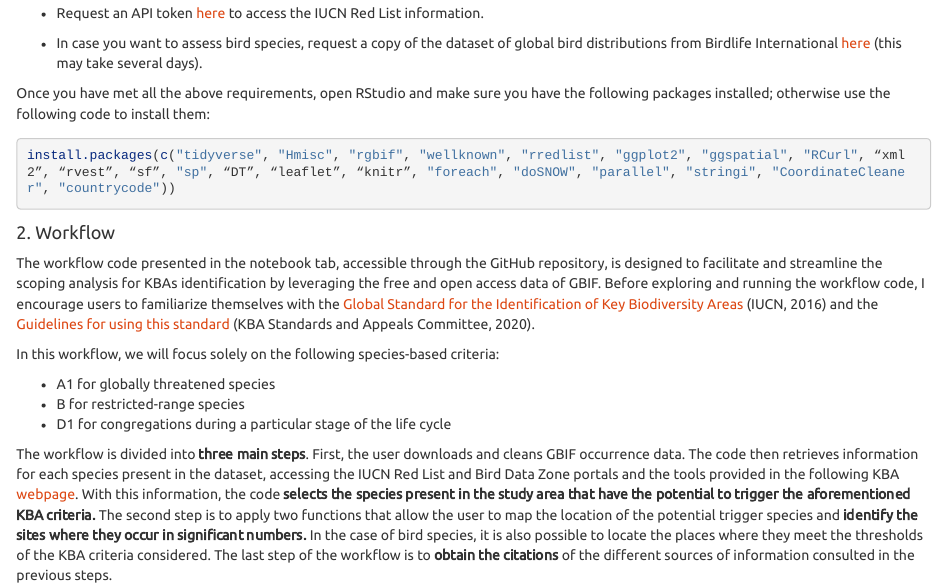
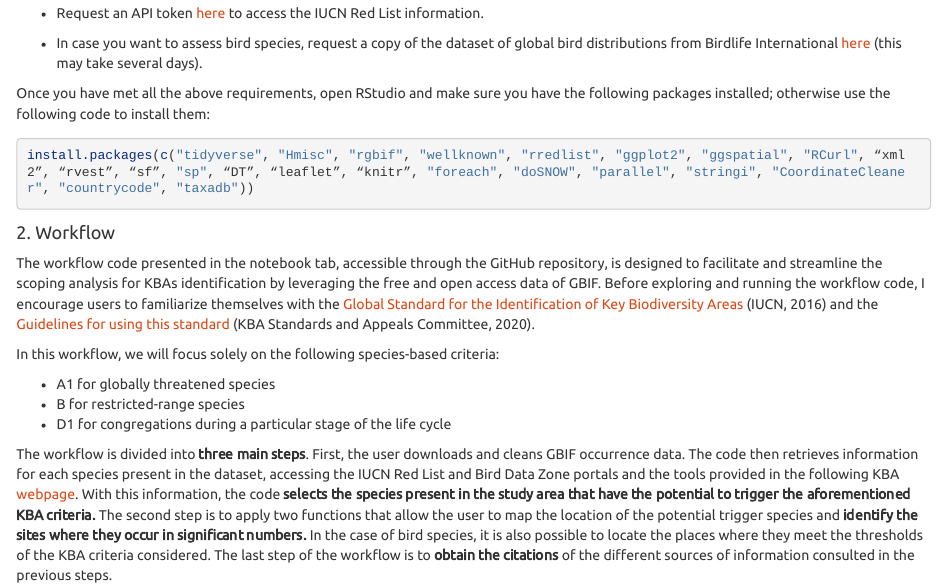
Before and after one commit to dLinero-KBAs/dlinero-KBAs.github.io, an R Markdown document (index.Rmd): the page in a window 1100 px wide, from 1100 px down. The pictures show the output file index.html that the author committed with the source, opened offline; library style sheets and scripts come from the installed R packages; long lines of code are wrapped.

Commit message:
Adding missing package

````diff
--- a/index.Rmd
+++ b/index.Rmd
@@ -51,7 +51,7 @@ Once you have met all the above requirements, open RStudio and make sure you hav
 
 
 ```{r, eval=FALSE}
-install.packages(c("tidyverse", "Hmisc", "rgbif", "wellknown", "rredlist", "ggplot2", "ggspatial", "RCurl", “xml2”, “rvest”, “sf”, "sp", “DT”, “leaflet”, “knitr”, "foreach", "doSNOW", "parallel", "stringi", "CoordinateCleaner", "countrycode"))
+install.packages(c("tidyverse", "Hmisc", "rgbif", "wellknown", "rredlist", "ggplot2", "ggspatial", "RCurl", “xml2”, “rvest”, “sf”, "sp", “DT”, “leaflet”, “knitr”, "foreach", "doSNOW", "parallel", "stringi", "CoordinateCleaner", "countrycode", "taxadb"))
 ```
 
 
````
Also changed, not shown: index.html.
